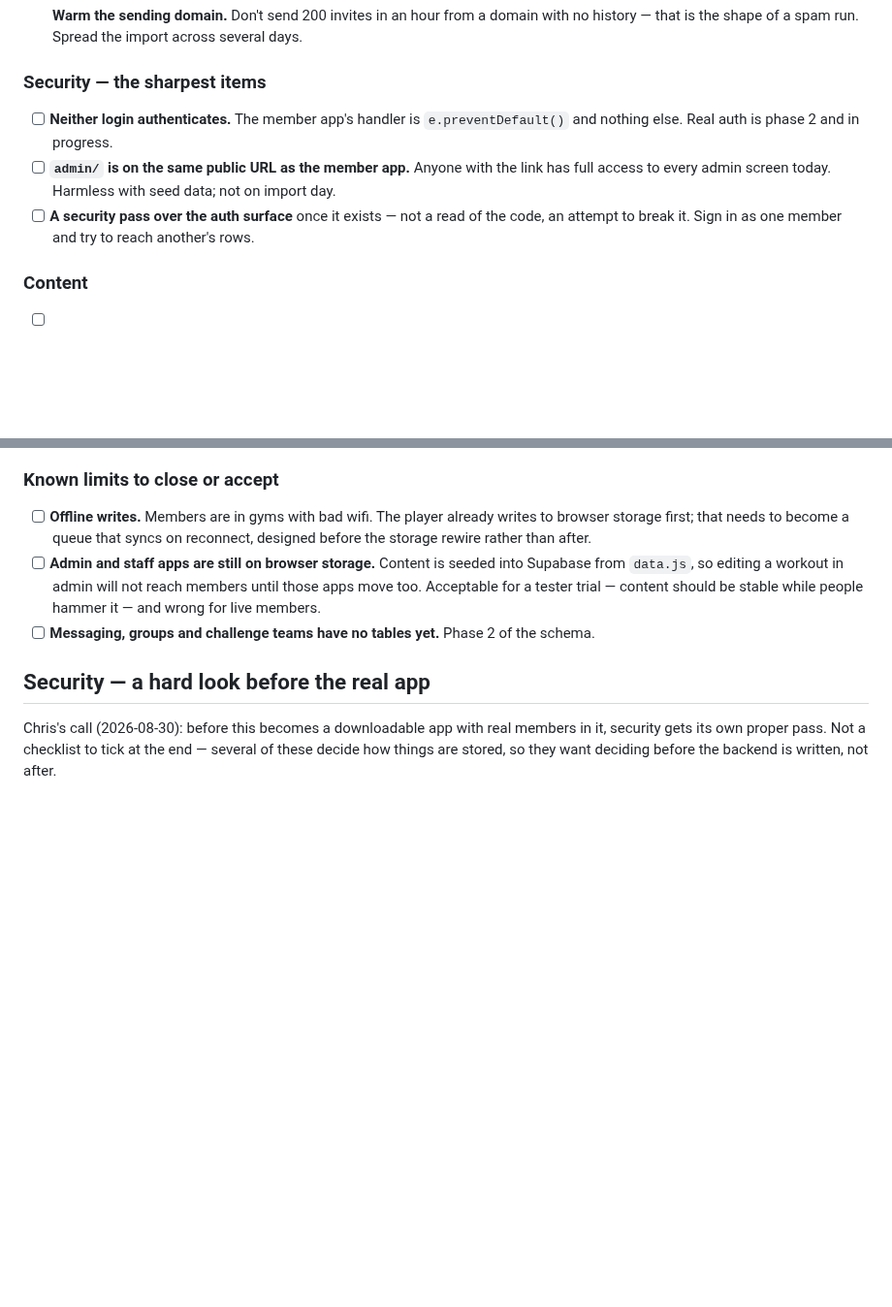
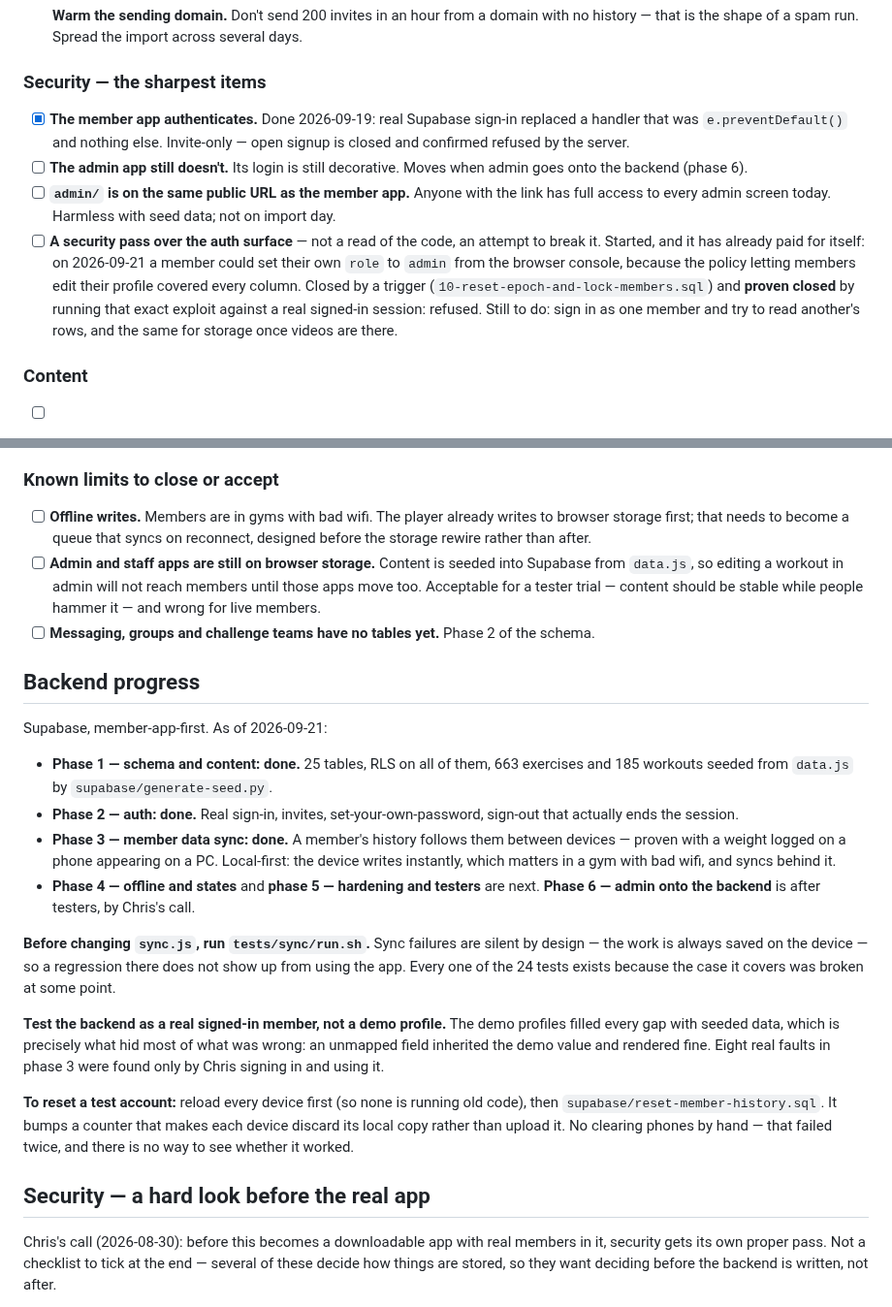
Before and after one commit to BurnClub/burn-club, a Markdown page: NOTES.md, 2 parts joined by grey strips. Shown at 97% size. GitHub-like rendering; blank space fills up the shorter version.

Commit message:
Record phase 3 done, and the security pass started
Adds a Backend progress section: phases 1-3 done, 4 and 5 next, admin
onto the backend deliberately after testers.

Two notes worth more than the status. Run tests/sync/run.sh before
changing sync.js — sync failures are silent by design, so a regression
there does not show from using the app. And test the backend as a real
signed-in member rather than a demo profile: the demo filled every gap
with seeded data, which is exactly what hid most of what phase 3 found.

Go-live checklist: the member app now authenticates; the admin app still
does not. The security pass is started rather than done, and has already
paid for itself — a member could promote themselves to admin — closed and
proven closed against a real session.

Co-Authored-By: Claude Opus 5 <noreply@anthropic.com>

```diff
--- a/NOTES.md
+++ b/NOTES.md
@@ -93,15 +93,22 @@ it would be nice. Things that can follow launch belong in the sections below.
 
 ### Security — the sharpest items
 
-- [ ] **Neither login authenticates.** The member app's handler is
-      `e.preventDefault()` and nothing else. Real auth is phase 2 and in
-      progress.
+- [x] **The member app authenticates.** Done 2026-09-19: real Supabase
+      sign-in replaced a handler that was `e.preventDefault()` and nothing else.
+      Invite-only — open signup is closed and confirmed refused by the server.
+- [ ] **The admin app still doesn't.** Its login is still decorative. Moves
+      when admin goes onto the backend (phase 6).
 - [ ] **`admin/` is on the same public URL as the member app.** Anyone with the
       link has full access to every admin screen today. Harmless with seed
       data; not on import day.
-- [ ] **A security pass over the auth surface** once it exists — not a read of
-      the code, an attempt to break it. Sign in as one member and try to reach
-      another's rows.
+- [ ] **A security pass over the auth surface** — not a read of the code, an
+      attempt to break it. Started, and it has already paid for itself: on
+      2026-09-21 a member could set their own `role` to `admin` from the browser
+      console, because the policy letting members edit their profile covered
+      every column. Closed by a trigger (`10-reset-epoch-and-lock-members.sql`)
+      and **proven closed** by running that exact exploit against a real
+      signed-in session: refused. Still to do: sign in as one member and try to
+      read another's rows, and the same for storage once videos are there.
 
 ### Content
 
@@ -162,6 +169,36 @@ it would be nice. Things that can follow launch belong in the sections below.
       members.
 - [ ] **Messaging, groups and challenge teams have no tables yet.** Phase 2 of
       the schema.
+
+## Backend progress
+
+Supabase, member-app-first. As of 2026-09-21:
+
+- **Phase 1 — schema and content: done.** 25 tables, RLS on all of them, 663
+  exercises and 185 workouts seeded from `data.js` by `supabase/generate-seed.py`.
+- **Phase 2 — auth: done.** Real sign-in, invites, set-your-own-password,
+  sign-out that actually ends the session.
+- **Phase 3 — member data sync: done.** A member's history follows them between
+  devices — proven with a weight logged on a phone appearing on a PC.
+  Local-first: the device writes instantly, which matters in a gym with bad
+  wifi, and syncs behind it.
+- **Phase 4 — offline and states** and **phase 5 — hardening and testers** are
+  next. **Phase 6 — admin onto the backend** is after testers, by Chris's call.
+
+**Before changing `sync.js`, run `tests/sync/run.sh`.** Sync failures are
+silent by design — the work is always saved on the device — so a regression
+there does not show up from using the app. Every one of the 24 tests exists
+because the case it covers was broken at some point.
+
+**Test the backend as a real signed-in member, not a demo profile.** The demo
+profiles filled every gap with seeded data, which is precisely what hid most of
+what was wrong: an unmapped field inherited the demo value and rendered fine.
+Eight real faults in phase 3 were found only by Chris signing in and using it.
+
+**To reset a test account:** reload every device first (so none is running old
+code), then `supabase/reset-member-history.sql`. It bumps a counter that makes
+each device discard its local copy rather than upload it. No clearing phones by
+hand — that failed twice, and there is no way to see whether it worked.
 
 ## Security — a hard look before the real app
 
```
